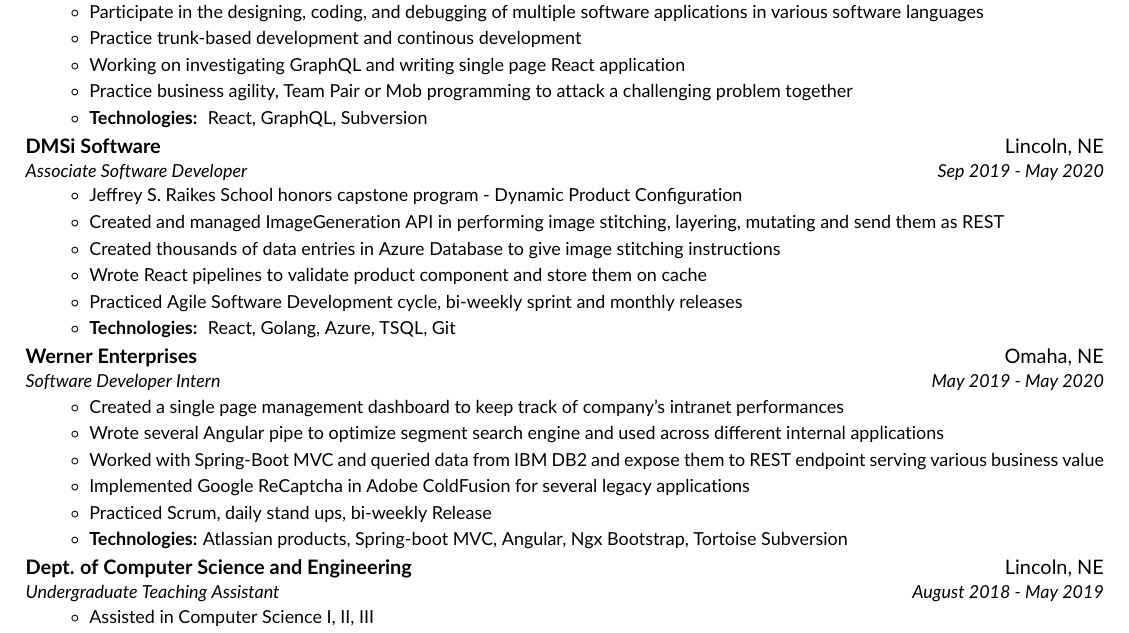
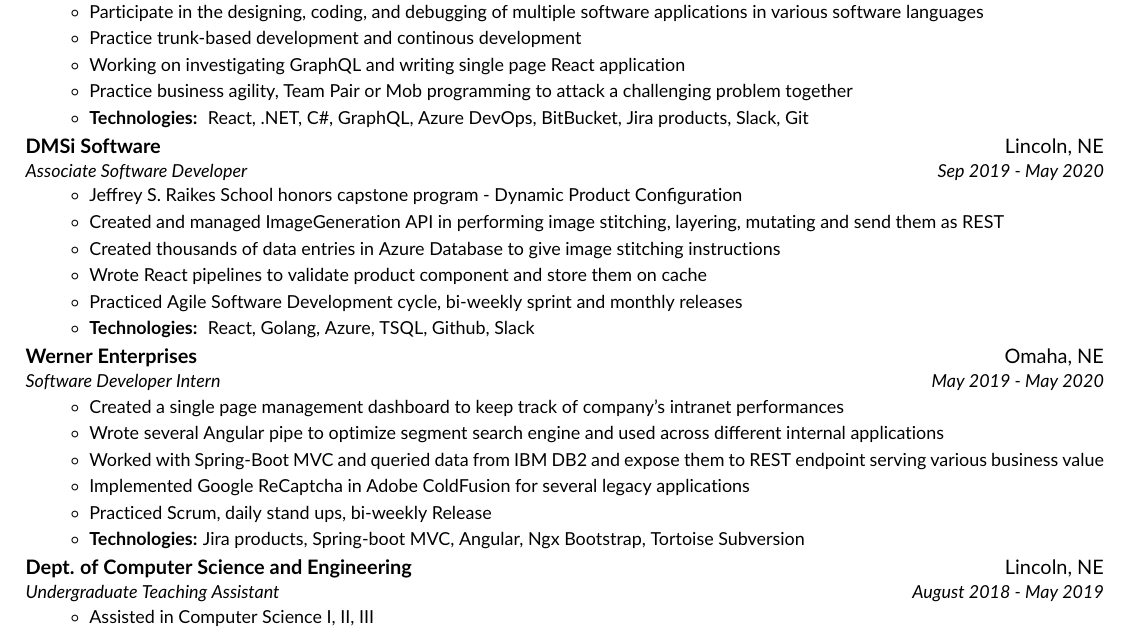
Before and after one commit to HuyNVuong/Resume, a LaTeX document (Resume.tex): part of the page, cut so that both start at the same text. Compiled offline with pdfLaTeX.

Commit message:
SpdWay job desc udpated

```diff
--- a/Resume.tex
+++ b/Resume.tex
@@ -154,7 +154,7 @@
                 \item Practice trunk-based development and continous development
                 \item Working on investigating GraphQL and writing single page React application
                 \item Practice business agility, Team Pair or Mob programming to attack a challenging problem together
-        \item \textbf{Technologies: } React, GraphQL, Subversion
+                \item \textbf{Technologies: } React, .NET, C\#, GraphQL, Azure DevOps, BitBucket, Jira products, Slack, Git
         \resumeItemListEnd
 
     \resumeSubheading
@@ -167,7 +167,7 @@
                 \item Created thousands of data entries in Azure Database to give image stitching instructions
                 \item Wrote React pipelines to validate product component and store them on cache
                 \item Practiced Agile Software Development cycle, bi-weekly sprint and monthly releases
-        \item \textbf{Technologies: } React, Golang, Azure, TSQL, Git
+                \item \textbf{Technologies: } React, Golang, Azure, TSQL, Github, Slack
         \resumeItemListEnd
 
     \resumeSubheading
@@ -180,7 +180,7 @@
                 \item Worked with Spring-Boot MVC and queried data from IBM DB2 and expose them to REST endpoint serving various business value
                 \item Implemented Google ReCaptcha in Adobe ColdFusion for several legacy applications
                 \item Practiced Scrum, daily stand ups, bi-weekly Release
-        \item \textbf{Technologies:} Atlassian products, Spring-boot MVC, Angular, Ngx Bootstrap, Tortoise Subversion
+                \item \textbf{Technologies:} Jira products, Spring-boot MVC, Angular, Ngx Bootstrap, Tortoise Subversion
         \resumeItemListEnd
 
     \resumeSubheading
```
Also changed, not shown: Huy's Resume.pdf (deleted), Huy_s_Resume.pdf (added), 1 other file. Lines whose indentation alone changed are shown as unchanged.
